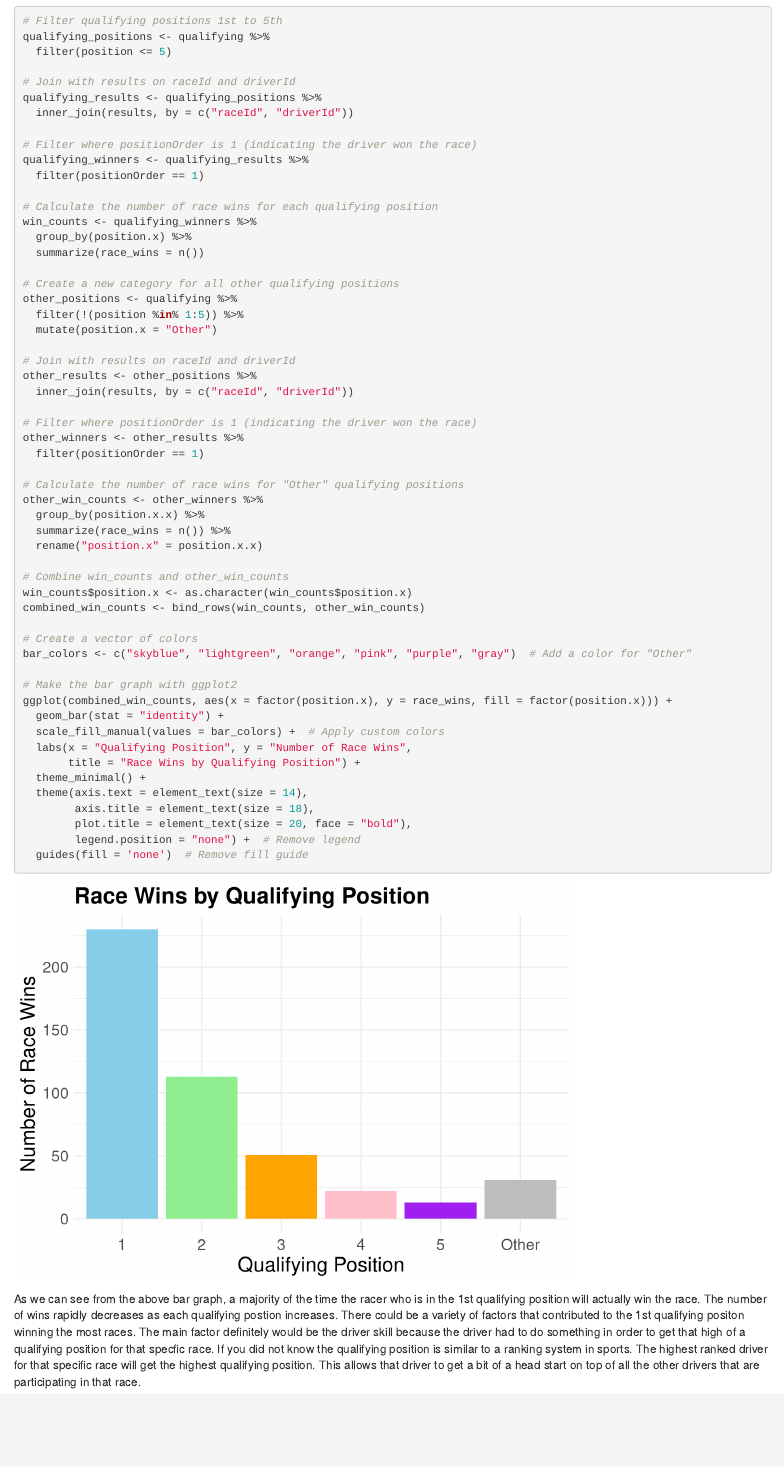
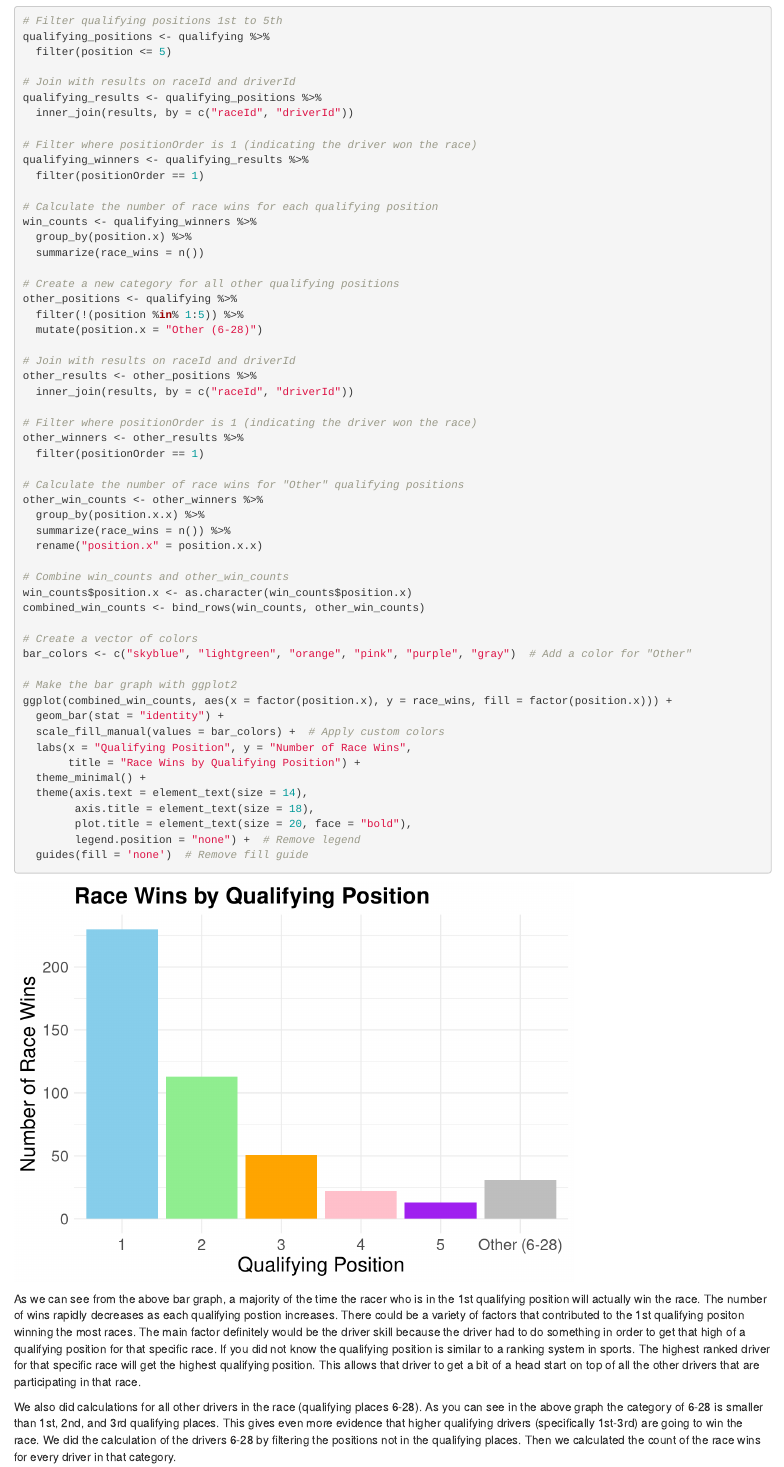
Before and after one commit to STAT184-Spring2024-Sec001/FP_Arsenault_Lukasik, an R Markdown document (FinalProject.Rmd): the page in a window 1100 px wide, from 2720 px down. Rendered offline with R 4.5, knitr and Pandoc, with nearby package versions; some code elsewhere in the file could not run offline.

Commit message:
Add Rmarkdown for bar garph (places 6-28)

````diff
--- a/FinalProject.Rmd
+++ b/FinalProject.Rmd
@@ -130,7 +130,7 @@ win_counts <- qualifying_winners %>%
 # Create a new category for all other qualifying positions
 other_positions <- qualifying %>%
   filter(!(position %in% 1:5)) %>%
-  mutate(position.x = "Other")
+  mutate(position.x = "Other (6-28)")
 
 # Join with results on raceId and driverId
 other_results <- other_positions %>%
@@ -168,4 +168,7 @@ ggplot(combined_win_counts, aes(x = factor(position.x), y = race_wins, fill = fa
 ```
 
 
-As we can see from the above bar graph, a majority of the time the racer who is in the 1st qualifying position will actually win the race. The number of wins rapidly decreases as each qualifying postion increases. There could be a variety of factors that contributed to the 1st qualifying positon winning the most races. The main factor definitely would be the driver skill because the driver had to do something in order to get that high of a qualifying position for that specfic race. If you did not know the qualifying position is similar to a ranking system in sports. The highest ranked driver for that specific race will get the highest qualifying position. This allows that driver to get a bit of a head start on top of all the other drivers that are participating in that race.
+As we can see from the above bar graph, a majority of the time the racer who is in the 1st qualifying position will actually win the race. The number of wins rapidly decreases as each qualifying postion increases. There could be a variety of factors that contributed to the 1st qualifying positon winning the most races. The main factor definitely would be the driver skill because the driver had to do something in order to get that high of a qualifying position for that specific race. If you did not know the qualifying position is similar to a ranking system in sports. The highest ranked driver for that specific race will get the highest qualifying position. This allows that driver to get a bit of a head start on top of all the other drivers that are participating in that race.
+
+
+We also did calculations for all other drivers in the race (qualifying places 6-28). As you can see in the above graph the category of 6-28 is smaller than 1st, 2nd, and 3rd qualifying places. This gives even more evidence that higher qualifying drivers (specifically 1st-3rd) are going to win the race. We did the calculation of the drivers 6-28 by filtering the positions not in the qualifying places. Then we calculated the count of the race wins for every driver in that category.
````
